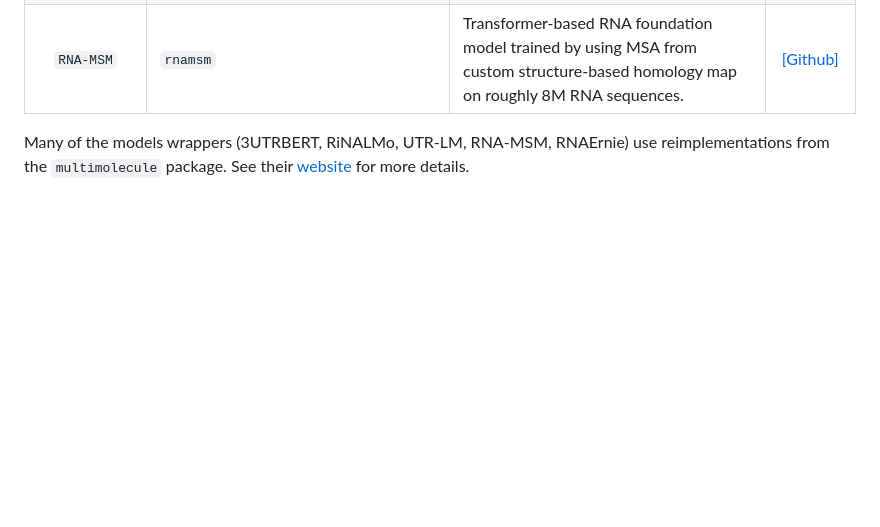
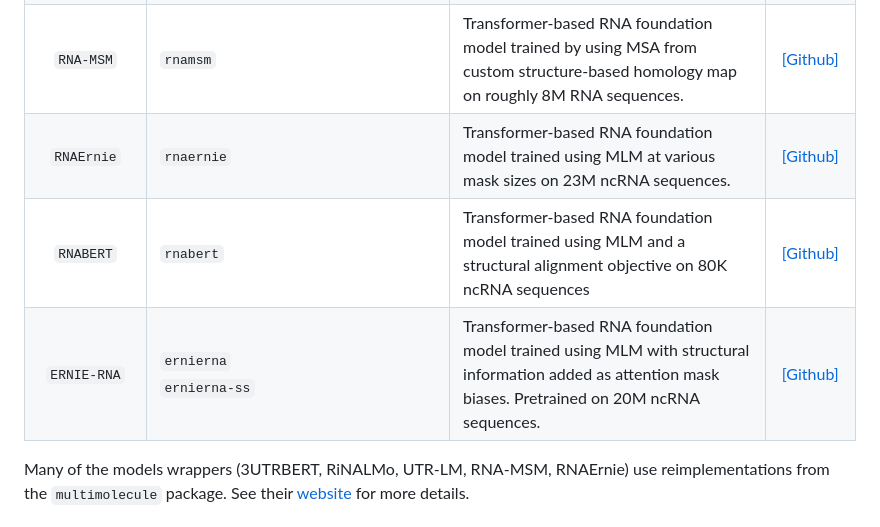
Before and after one commit to morrislab/mRNABench, a Markdown page: README.md, the part around the change. Drawn GitHub-style; blank space fills up the shorter version.

```diff
--- a/README.md
+++ b/README.md
@@ -94,6 +94,10 @@ The current models catalogued are shown below. Currently, all models but AIDO.RN
 | `UTR-LM` | `utrlm-te_el` <br> `utrlm-mrl` | Transformer-based RNA foundation model that is pre-trained on random and endogenous 5'UTR sequences from various species using MLM. | [[Github]](https://github.com/a96123155/UTR-LM) |
 | `3UTRBERT` | `utrbert-3mer` <br> `utrbert-4mer` <br> `utrbert-5mer` <br> `utrbert-6mer` | Transformer-based RNA foundation model that is pre-trained on the 3'UTR regions of 100K RNA sequences using MLM. | [[Github]](https://github.com/yangyn533/3UTRBERT) |
 | `RNA-MSM` | `rnamsm` | Transformer-based RNA foundation model trained by using MSA from custom structure-based homology map on roughly 8M RNA sequences. | [[Github]](https://github.com/yikunpku/RNA-MSM) |
+| `RNAErnie` | `rnaernie` | Transformer-based RNA foundation model trained using MLM at various mask sizes on 23M ncRNA sequences. | [[Github]](https://github.com/CatIIIIIIII/RNAErnie) |
+| `RNABERT` | `rnabert` | Transformer-based RNA foundation model trained using MLM and a structural alignment objective on 80K ncRNA sequences | [[Github]](https://github.com/mana438/RNABERT) |
+| `ERNIE-RNA` | `ernierna` <br> `ernierna-ss` | Transformer-based RNA foundation model trained using MLM with structural information added as attention mask biases. Pretrained on 20M ncRNA sequences. | [[Github]](https://github.com/Bruce-ywj/ERNIE-RNA) |
+
 
 Many of the models wrappers (3UTRBERT, RiNALMo, UTR-LM, RNA-MSM, RNAErnie) use reimplementations from the `multimolecule` package. See their [website](https://multimolecule.danling.org/) for more details.
 
```
